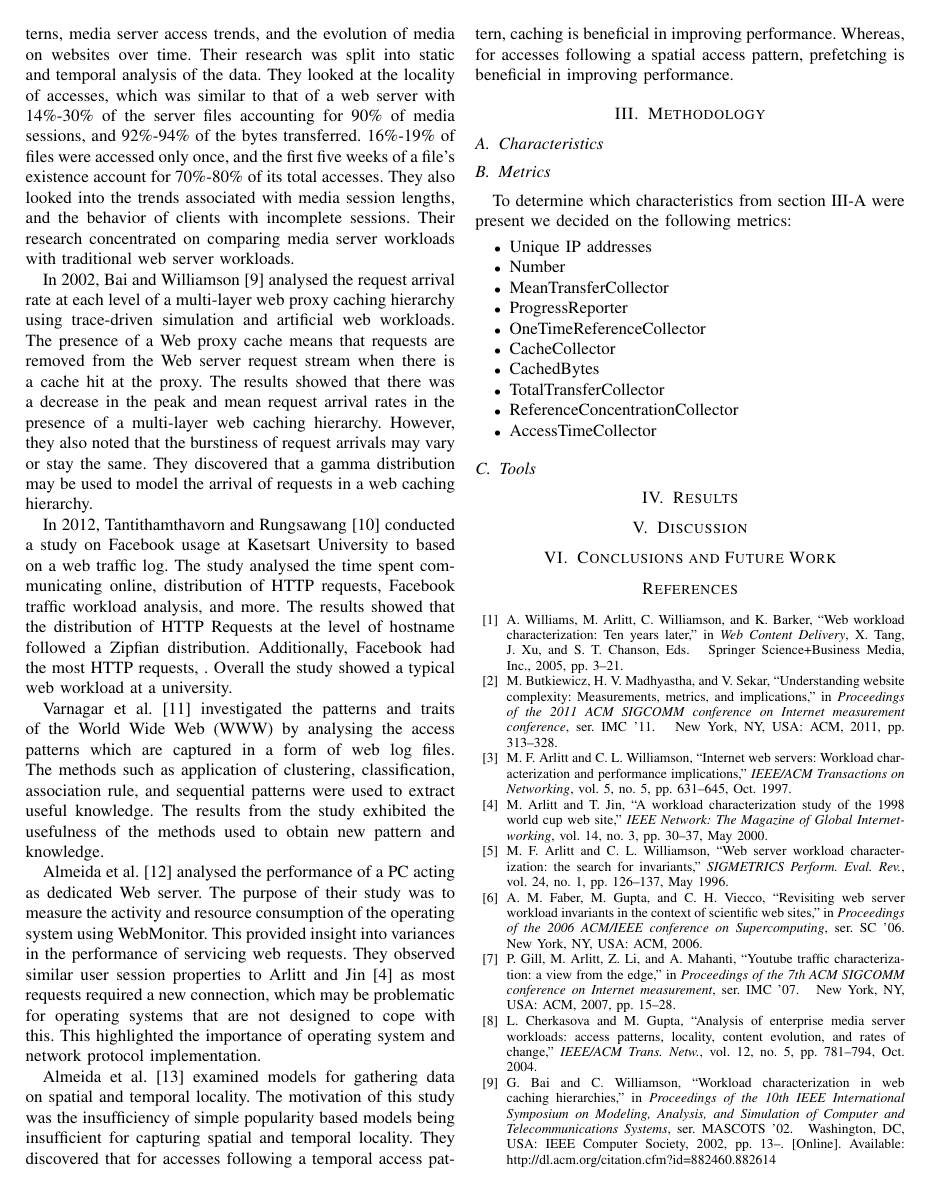
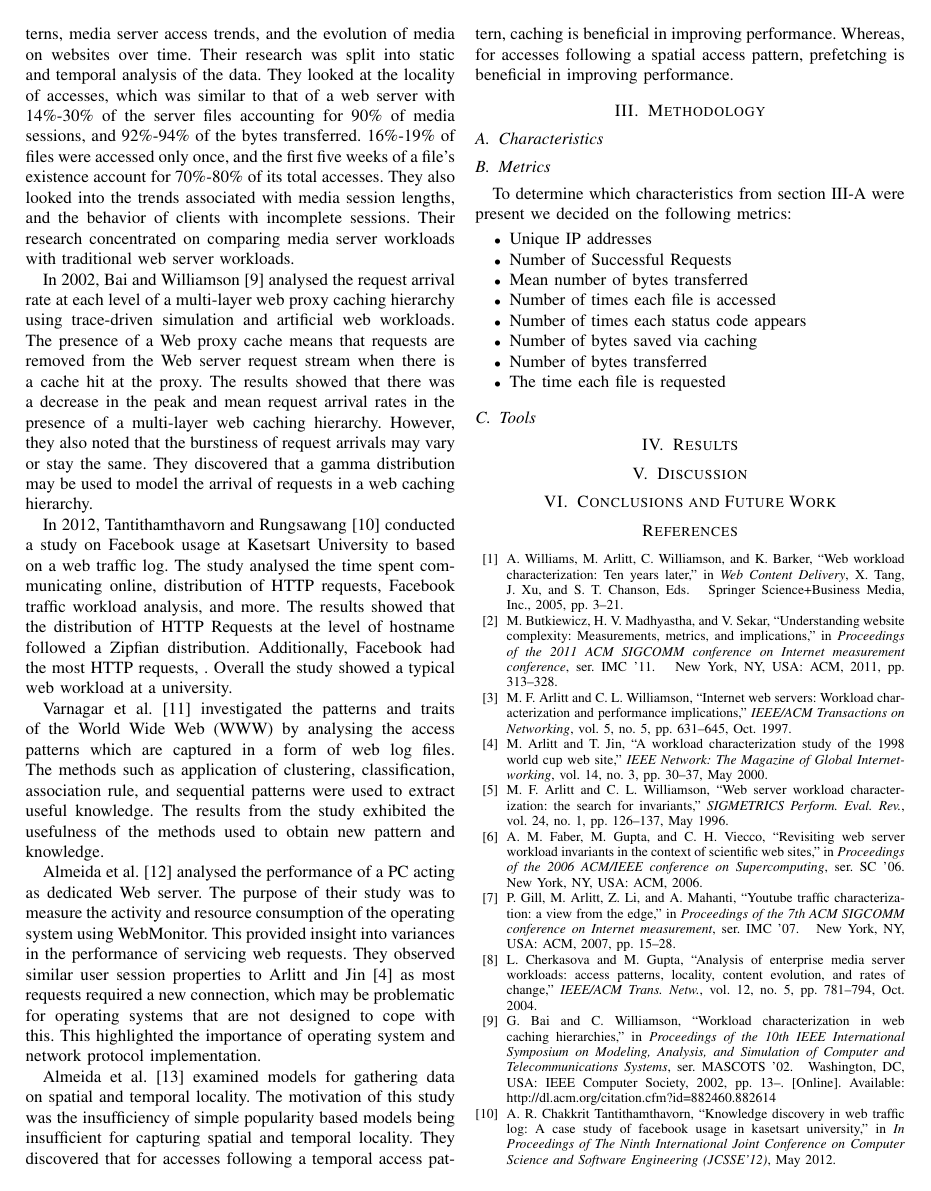
Before and after one commit to ryansname/CompSci742, a LaTeX paper (report.tex): page 2 of 3. Compiled offline with pdfLaTeX.

Commit message:
List of metrics

```diff
--- a/report.tex
+++ b/report.tex
@@ -53,15 +53,13 @@ Almeida et al. \cite{reference_locality} examined models for gathering data on s
 To determine which characteristics from section \ref{lab:characteristics} were present we decided on the following metrics:
 \begin{itemize}[noitemsep]
     \item Unique IP addresses
-    \item Number
-    \item MeanTransferCollector
-    \item ProgressReporter
-    \item OneTimeReferenceCollector
-    \item CacheCollector
-    \item CachedBytes
-    \item TotalTransferCollector
-    \item ReferenceConcentrationCollector
-    \item AccessTimeCollector
+    \item Number of Successful Requests
+    \item Mean number of bytes transferred
+    \item Number of times each file is accessed
+    \item Number of times each status code appears
+    \item Number of bytes saved via caching
+    \item Number of bytes transferred
+    \item The time each file is requested
 \end{itemize}
 \subsection{Tools}
 
```
